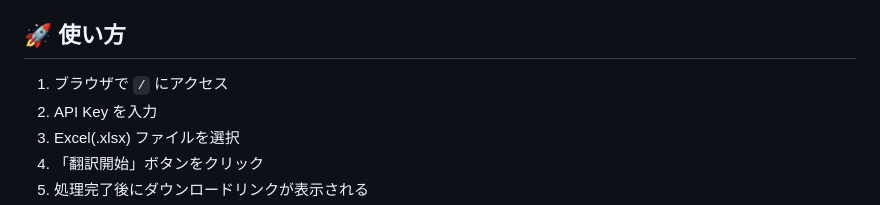
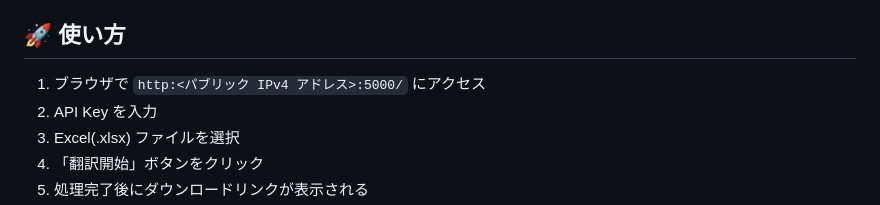
Before and after one commit to kyforprogram/gemini_bridge_hub, a Markdown page: README.md, the part around the change. Rendered like a GitHub page.

```diff
--- a/README.md
+++ b/README.md
@@ -72,7 +72,7 @@ docker-compose up --build -d
 
 ## 🚀 使い方
 
-1. ブラウザで `/` にアクセス
+1. ブラウザで `http:<パブリック IPv4 アドレス>:5000/` にアクセス
 2. API Key を入力
 3. Excel(.xlsx) ファイルを選択
 4. 「翻訳開始」ボタンをクリック
```
